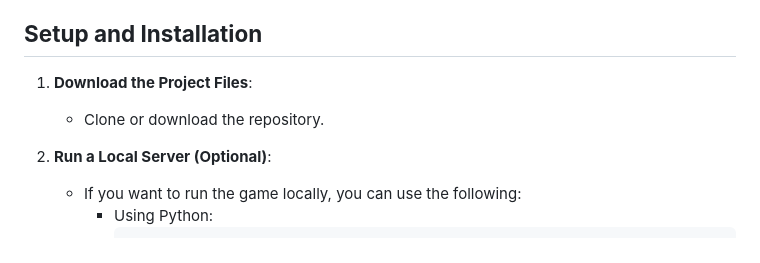
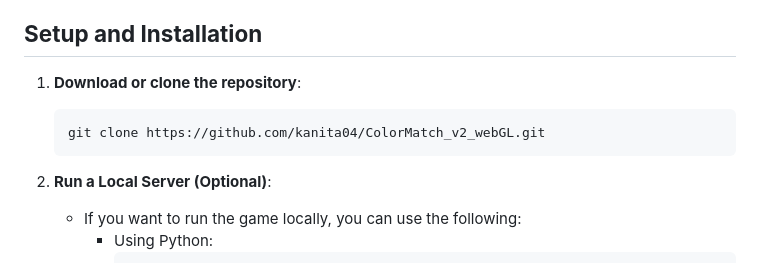
Before and after one commit to Gatan501st/ColorMatch_v2_webGL, a Markdown page: README.md, the part around the change. Drawn GitHub-style.

````diff
--- a/README.md
+++ b/README.md
@@ -61,8 +61,10 @@ Power-ups are represented by actual objects in the game and have unique effects:
 
 ## **Setup and Installation**
 
-1. **Download the Project Files**:
-   - Clone or download the repository.
+1. **Download or clone the repository**:
+   ```bash
+   git clone https://github.com/kanita04/ColorMatch_v2_webGL.git
+   ```
 
 2. **Run a Local Server (Optional)**:
    - If you want to run the game locally, you can use the following:
````
